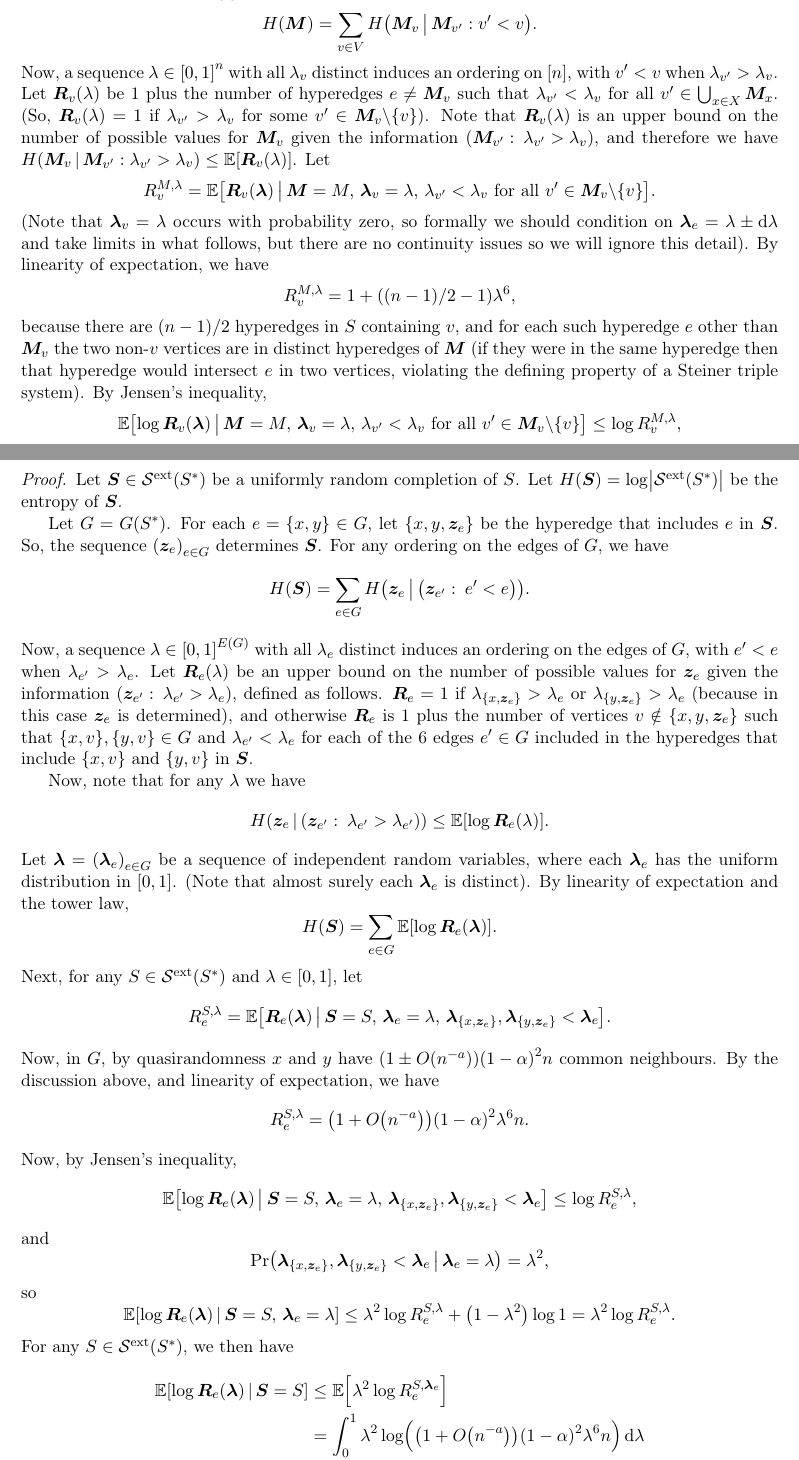
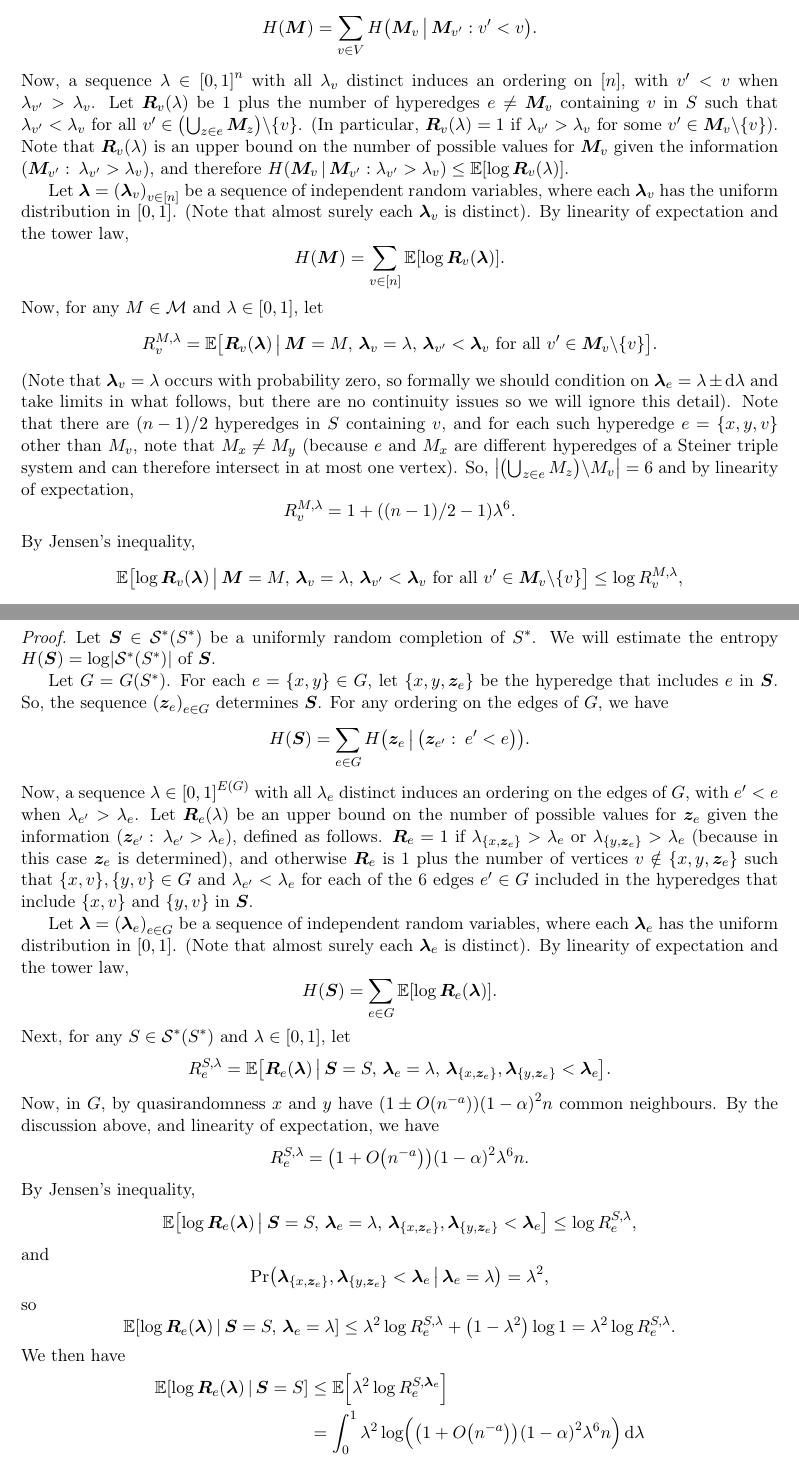
Before and after one commit to mkwn/AASTSPM, a LaTeX paper (perfect matchings in random STSs.tex): two parts of pages 15 and 20 of 25, joined at a grey line, cut so that both start at the same text. Compiled offline with pdfLaTeX.

Commit message:
more tweaks to entropy arguments

```diff
--- a/perfect matchings in random STSs.tex
+++ b/perfect matchings in random STSs.tex
@@ -1372,31 +1372,42 @@ H\left(\randM\right)=\sum_{v\in V}H\left(\randM_{v}\cond\randM_{v'}:v'<v\right).
 Now, a sequence $\lambda\in\left[0,1\right]^{n}$ with all $\lambda_{v}$
 distinct induces an ordering on $\range n$, with $v'<v$ when $\lambda_{v'}>\lambda_{v}$.
 Let $\randR_{v}\left(\lambda\right)$ be 1 plus the number of hyperedges
-$e\ne\randM_{v}$ such that $\lambda_{v'}<\lambda_{v}$ for all $v'\in\bigcup_{x\in X}\randM_{x}$.
-(So, $\randR_{v}\left(\lambda\right)=1$ if $\lambda_{v'}>\lambda_{v}$
+$e\ne\randM_{v}$ containing $v$ in $S$ such that $\lambda_{v'}<\lambda_{v}$
+for all $v'\in\left(\bigcup_{z\in e}\randM_{z}\right)\backslash\left\{ v\right\} $.
+(In particular, $\randR_{v}\left(\lambda\right)=1$ if $\lambda_{v'}>\lambda_{v}$
 for some $v'\in\randM_{v}\backslash\left\{ v\right\} $). Note that
 $\randR_{v}\left(\lambda\right)$ is an upper bound on the number
 of possible values for $\randM_{v}$ given the information  $\left(\randM_{v'}\,\colon\,\lambda_{v'}>\lambda_{v}\right)$,
-and therefore we have $H\left(\randM_{v}\cond\randM_{v'}:\lambda_{v'}>\lambda_{v}\right)\le\E\left[\randR_{v}\left(\lambda\right)\right]$.
-Let
-\[
-R_{v}^{M,\lambda}=\E\left[\randR_{v}\left(\randl\right)\cond\randM=M,\,\randl_{v}=\lambda,\,\lambda_{v'}<\lambda_{v}\text{ for all }v'\in\randM_{v}\backslash\left\{ v\right\} \right].
+and therefore $H\left(\randM_{v}\cond\randM_{v'}:\lambda_{v'}>\lambda_{v}\right)\le\E\left[\log\randR_{v}\left(\lambda\right)\right]$.
+
+Let $\randl=\left(\randl_{v}\right)_{v\in\range n}$ be a sequence
+of independent random variables, where each $\randl_{v}$ has the
+uniform distribution in $\left[0,1\right]$. (Note that almost surely
+each $\randl_{v}$ is distinct). By linearity of expectation and the
+tower law,
+\[
+H\left(\randM\right)=\sum_{v\in\range n}\E\left[\log\randR_{v}\left(\randl\right)\right].
+\]
+Now, for any $M\in\mathcal{M}$ and $\lambda\in\left[0,1\right]$,
+let
+\[
+R_{v}^{M,\lambda}=\E\left[\randR_{v}\left(\randl\right)\cond\randM=M,\,\randl_{v}=\lambda,\,\randl_{v'}<\randl_{v}\text{ for all }v'\in\randM_{v}\backslash\left\{ v\right\} \right].
 \]
 (Note that $\randl_{v}=\lambda$ occurs with probability zero, so
 formally we should condition on $\randl_{e}=\lambda\pm\d\lambda$
 and take limits in what follows, but there are no continuity issues
-so we will ignore this detail). By linearity of expectation, we have
-\[
-R_{v}^{M,\lambda}=1+\left(\left(n-1\right)/2-1\right)\lambda^{6},
-\]
-because there are $\left(n-1\right)/2$ hyperedges in $S$ containing
-$v$, and for each such hyperedge $e$ other than $\randM_{v}$ the
-two non-$v$ vertices are in distinct hyperedges of $\randM$ (if
-they were in the same hyperedge then that hyperedge would intersect
-$e$ in two vertices, violating the defining property of a Steiner
-triple system). By Jensen's inequality,
-\[
-\E\left[\log\randR_{v}\left(\randl\right)\cond\randM=M,\,\randl_{v}=\lambda,\,\lambda_{v'}<\lambda_{v}\text{ for all }v'\in\randM_{v}\backslash\left\{ v\right\} \right]\le\log R_{v}^{M,\lambda},
+so we will ignore this detail). Note that there are $\left(n-1\right)/2$
+hyperedges in $S$ containing $v$, and for each such hyperedge $e=\left\{ x,y,v\right\} $
+other than $M_{v}$, note that $M_{x}\ne M_{y}$ (because $e$ and
+$M_{x}$ are different hyperedges of a Steiner triple system and can
+therefore intersect in at most one vertex). So, $\left|\left(\bigcup_{z\in e}M_{z}\right)\backslash M_{v}\right|=6$
+and by linearity of expectation,
+\[
+R_{v}^{M,\lambda}=1+\left(\left(n-1\right)/2-1\right)\lambda^{6}.
+\]
+By Jensen's inequality,
+\[
+\E\left[\log\randR_{v}\left(\randl\right)\cond\randM=M,\,\randl_{v}=\lambda,\,\randl_{v'}<\randl_{v}\text{ for all }v'\in\randM_{v}\backslash\left\{ v\right\} \right]\le\log R_{v}^{M,\lambda},
 \]
 and
 \[
@@ -1593,8 +1605,8 @@ and any $S^{*}\in\cSm{n^{-a},2}{\alpha N}$,
 \]
 \end{thm}
 \begin{proof}
-Let $\randS\in\Sext{S^{*}}$ be a uniformly random completion of $S$.
-Let $H\left(\randS\right)=\log\left|\Sext{S^{*}}\right|$ be the entropy
+Let $\randS\in\Sext{S^{*}}$ be a uniformly random completion of $S^{*}$.
+We will estimate the entropy $H\left(\randS\right)=\log\left|\Sext{S^{*}}\right|$
 of $\randS$.
 
 Let $\coG=G\left(S^{*}\right)$. For each $e=\left\{ x,y\right\} \in\coG$,
@@ -1619,10 +1631,6 @@ $\lambda_{e'}<\lambda_{e}$ for each of the 6 edges $e'\in\coG$ included
 in the hyperedges that include $\left\{ x,v\right\} $ and $\left\{ y,v\right\} $
 in $\randS$.
 
-Now, note that for any $\lambda$ we have
-\[
-H\left(\randz_{e}\cond\left(\randz_{e'}\,\colon\,\lambda_{e'}>\lambda_{e'}\right)\right)\le\E\left[\log\randR_{e}\left(\lambda\right)\right].
-\]
 Let $\randl=\left(\randl_{e}\right)_{e\in\coG}$ be a sequence of
 independent random variables, where each $\randl_{e}$ has the uniform
 distribution in $\left[0,1\right]$. (Note that almost surely each
@@ -1642,7 +1650,7 @@ we have
 \[
 R_{e}^{S,\lambda}=\left(1+O\left(n^{-a}\right)\right)\left(1-\alpha\right)^{2}\lambda^{6}n.
 \]
-Now, by Jensen's inequality,
+By Jensen's inequality,
 \[
 \E\left[\log\randR_{e}\left(\randl\right)\cond\randS=S,\,\randl_{e}=\lambda,\,\randl_{\left\{ x,\randz_{e}\right\} },\randl_{\left\{ y,\randz_{e}\right\} }<\randl_{e}\right]\le\log R_{e}^{S,\lambda},
 \]
@@ -1654,7 +1662,7 @@ so
 \[
 \E\left[\log\randR_{e}\left(\randl\right)\cond\randS=S,\,\randl_{e}=\lambda\right]\le\lambda^{2}\log R_{e}^{S,\lambda}+\left(1-\lambda^{2}\right)\log1=\lambda^{2}\log R_{e}^{S,\lambda}.
 \]
-For any $S\in\Sext{S^{*}}$, we then have
+We then have
 \begin{align*}
 \E\left[\log\randR_{e}\left(\randl\right)\cond\randS=S\right] & \le\E\left[\lambda^{2}\log R_{e}^{S,\randl_{e}}\right]\\
  & =\int_{0}^{1}\lambda^{2}\log\left(\left(1+O\left(n^{-a}\right)\right)\left(1-\alpha\right)^{2}\lambda^{6}n\right)\d\lambda\\
```
Also changed, not shown: perfect matchings in random STSs.pdf, perfect matchings in random STSs.tex (15 more changed lines), 1 other file.
